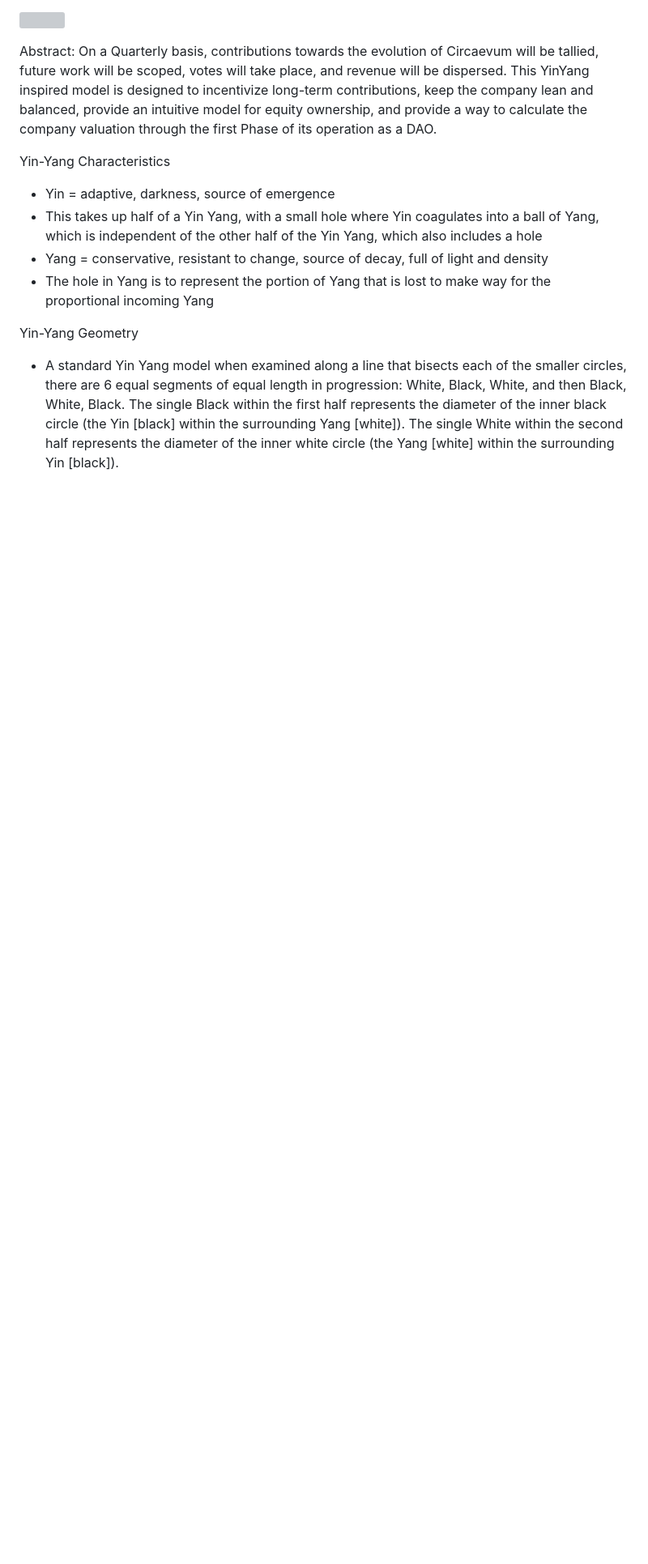
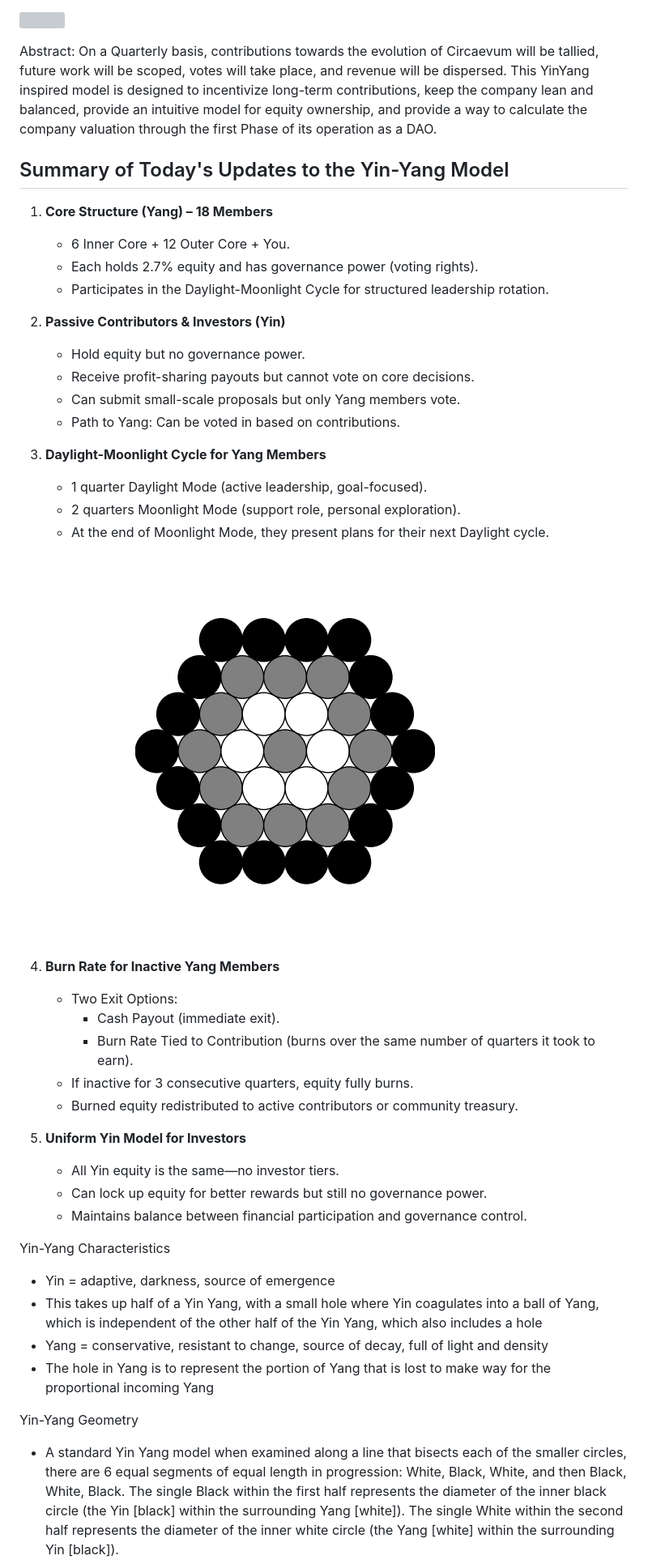
Before and after one commit to Circaevum/circaevum-dao-phase-1, a Markdown page: README.md, the part around the change printed below. Shown: that part at 81% size. Drawn GitHub-style; pictures changed too: circles-orbit.png (added); blank space fills up the shorter version; grey boxes are pictures that could not be loaded.

Commit message:
Add YinYang circles

```diff
--- a/README.md
+++ b/README.md
@@ -4,6 +4,38 @@ The Yin Yang Inspired Smart Contract for Phase 1 of Circaevum's DAO Governance
 ![](./4o-yin-yang-art.png)
 
 Abstract: On a Quarterly basis, contributions towards the evolution of Circaevum will be tallied, future work will be scoped, votes will take place, and revenue will be dispersed. This YinYang inspired model is designed to incentivize long-term contributions, keep the company lean and balanced, provide an intuitive model for equity ownership, and provide a way to calculate the company valuation through the first Phase of its operation as a DAO.
+
+## Summary of Today's Updates to the Yin-Yang Model
+
+1. **Core Structure (Yang) – 18 Members**
+   - 6 Inner Core + 12 Outer Core + You.
+   - Each holds 2.7% equity and has governance power (voting rights).
+   - Participates in the Daylight-Moonlight Cycle for structured leadership rotation.
+
+2. **Passive Contributors & Investors (Yin)**
+   - Hold equity but no governance power.
+   - Receive profit-sharing payouts but cannot vote on core decisions.
+   - Can submit small-scale proposals but only Yang members vote.
+   - Path to Yang: Can be voted in based on contributions.
+
+3. **Daylight-Moonlight Cycle for Yang Members**
+   - 1 quarter Daylight Mode (active leadership, goal-focused).
+   - 2 quarters Moonlight Mode (support role, personal exploration).
+   - At the end of Moonlight Mode, they present plans for their next Daylight cycle.
+
+![Circles Yin-Yang](./circles-orbit.png)
+
+4. **Burn Rate for Inactive Yang Members**
+   - Two Exit Options:
+     - Cash Payout (immediate exit).
+     - Burn Rate Tied to Contribution (burns over the same number of quarters it took to earn).
+   - If inactive for 3 consecutive quarters, equity fully burns.
+   - Burned equity redistributed to active contributors or community treasury.
+
+5. **Uniform Yin Model for Investors**
+   - All Yin equity is the same—no investor tiers.
+   - Can lock up equity for better rewards but still no governance power.
+   - Maintains balance between financial participation and governance control.
 
 Yin-Yang Characteristics
 - Yin = adaptive, darkness, source of emergence
```
Also changed, not shown: other parts of README.md (+5 -2 lines), circles-yinyang.png (added), 1 other file.
